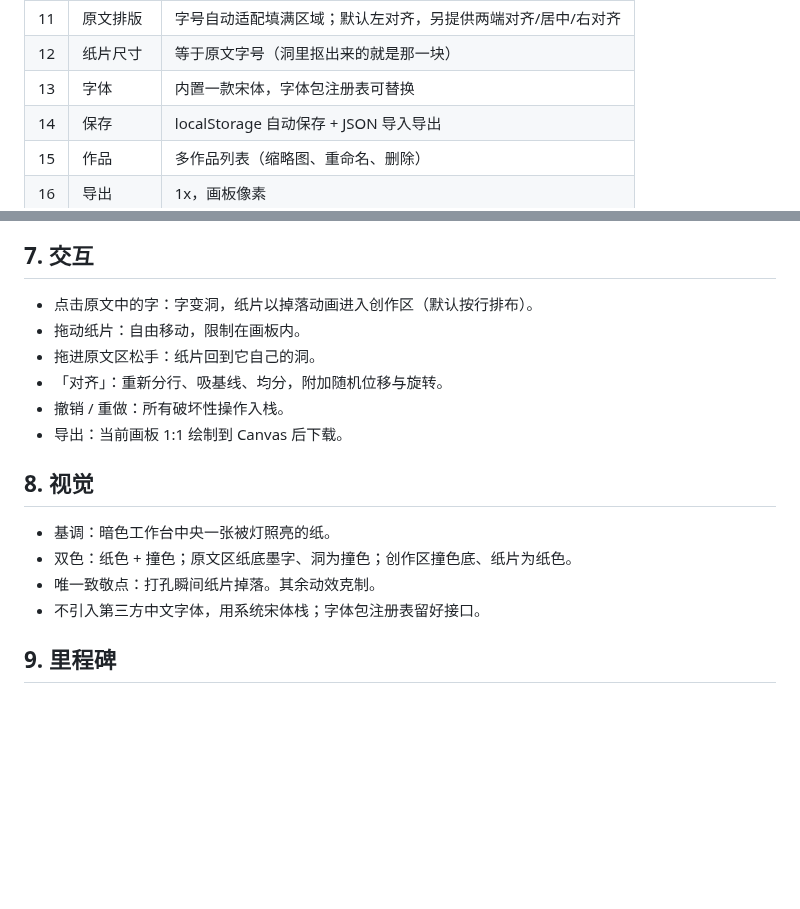
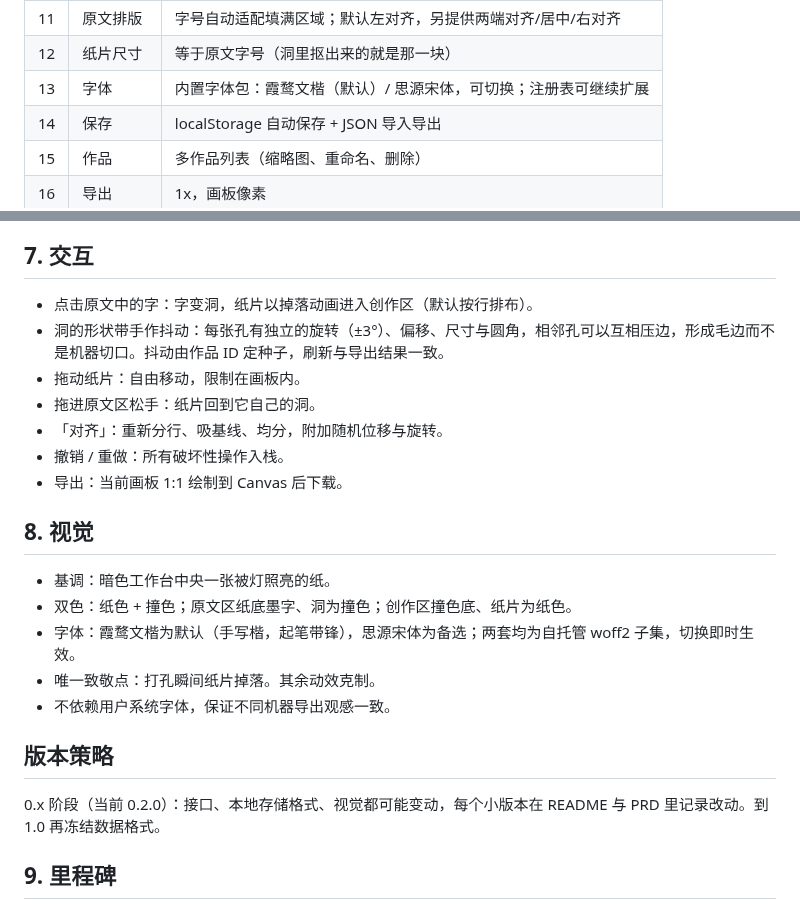
Before and after one commit to wry-tsuki/glyph-punch, a Markdown page: docs/PRD.md, 2 parts joined by grey strips. GitHub-like rendering; blank space fills up the shorter version.

```diff
--- a/docs/PRD.md
+++ b/docs/PRD.md
@@ -54,7 +54,7 @@
 | 10 | 画板 | 3:4 / 1:1 / 9:16 预设，坐标按 1080 逻辑宽归一化 |
 | 11 | 原文排版 | 字号自动适配填满区域；默认左对齐，另提供两端对齐/居中/右对齐 |
 | 12 | 纸片尺寸 | 等于原文字号（洞里抠出来的就是那一块） |
-| 13 | 字体 | 内置一款宋体，字体包注册表可替换 |
+| 13 | 字体 | 内置字体包：霞鹜文楷（默认）/ 思源宋体，可切换；注册表可继续扩展 |
 | 14 | 保存 | localStorage 自动保存 + JSON 导入导出 |
 | 15 | 作品 | 多作品列表（缩略图、重命名、删除） |
 | 16 | 导出 | 1x，画板像素 |
@@ -102,6 +102,7 @@ interface Tile {
 ## 7. 交互
 
 - 点击原文中的字：字变洞，纸片以掉落动画进入创作区（默认按行排布）。
+- 洞的形状带手作抖动：每张孔有独立的旋转（±3°）、偏移、尺寸与圆角，相邻孔可以互相压边，形成毛边而不是机器切口。抖动由作品 ID 定种子，刷新与导出结果一致。
 - 拖动纸片：自由移动，限制在画板内。
 - 拖进原文区松手：纸片回到它自己的洞。
 - 「对齐」：重新分行、吸基线、均分，附加随机位移与旋转。
@@ -112,8 +113,13 @@ interface Tile {
 
 - 基调：暗色工作台中央一张被灯照亮的纸。
 - 双色：纸色 + 撞色；原文区纸底墨字、洞为撞色；创作区撞色底、纸片为纸色。
+- 字体：霞鹜文楷为默认（手写楷，起笔带锋），思源宋体为备选；两套均为自托管 woff2 子集，切换即时生效。
 - 唯一致敬点：打孔瞬间纸片掉落。其余动效克制。
-- 不引入第三方中文字体，用系统宋体栈；字体包注册表留好接口。
+- 不依赖用户系统字体，保证不同机器导出观感一致。
+
+## 版本策略
+
+0.x 阶段（当前 0.2.0）：接口、本地存储格式、视觉都可能变动，每个小版本在 README 与 PRD 里记录改动。到 1.0 再冻结数据格式。
 
 ## 9. 里程碑
 
```
Also changed, not shown: README.md (+9 -5 lines), docs/preview.png, 15 other files.
